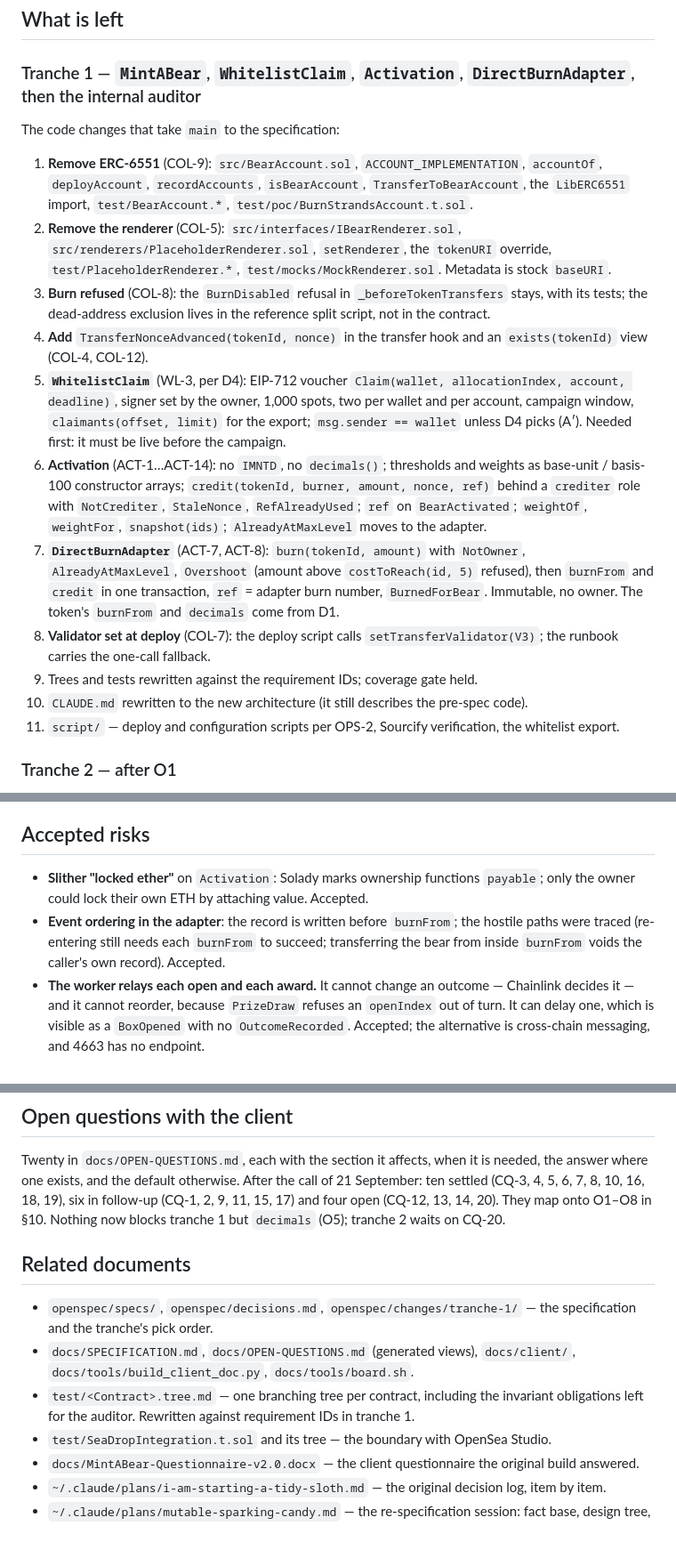
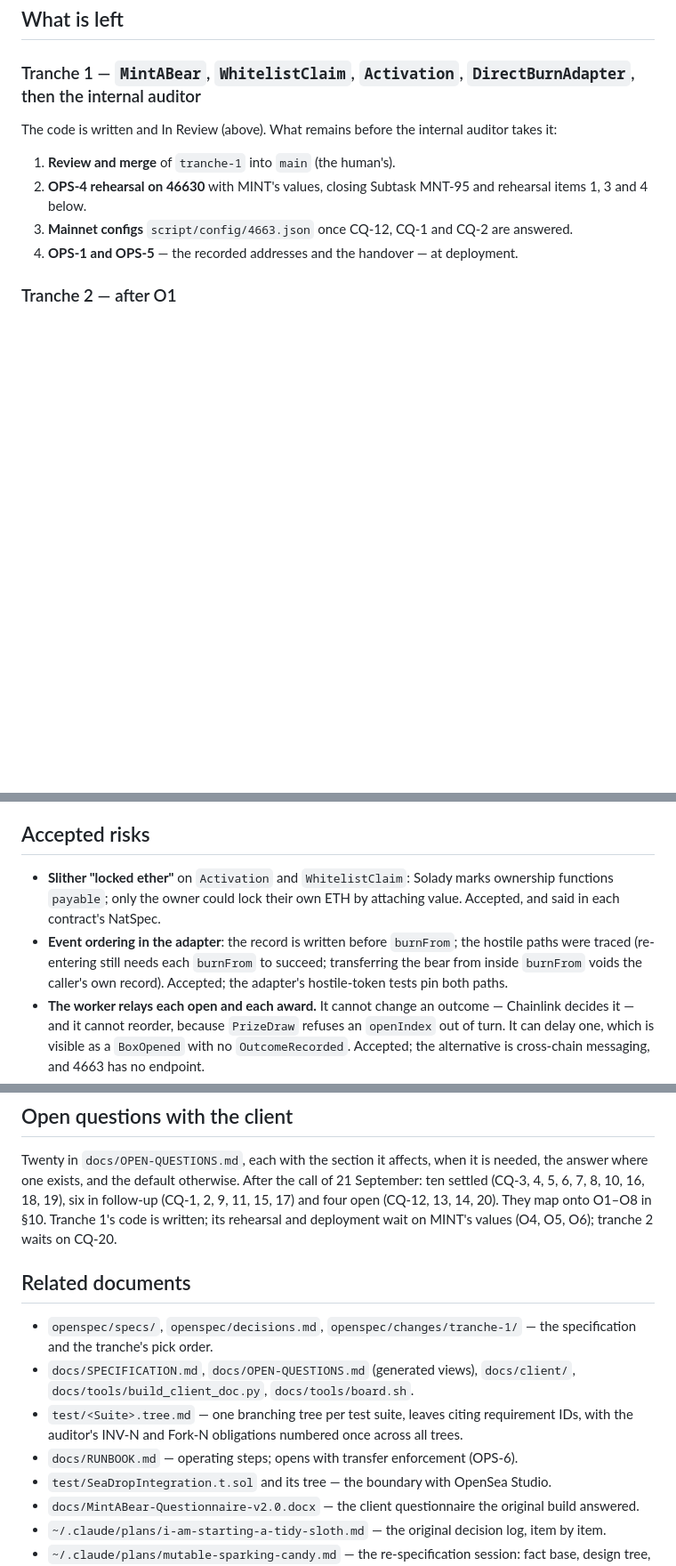
Before and after one commit to Calea-Digital/robinhood_nfts, a Markdown page: docs/HANDOVER.md, 3 parts joined by grey strips. Shown at 89% size. GitHub-like rendering; blank space fills up the shorter version.

```diff
--- a/docs/HANDOVER.md
+++ b/docs/HANDOVER.md
@@ -101,36 +118,13 @@ must be live before the campaign opens (proposed 6 October).
 
 ### Tranche 1 — `MintABear`, `WhitelistClaim`, `Activation`, `DirectBurnAdapter`, then the internal auditor
 
-The code changes that take `main` to the specification:
+The code is written and In Review (above). What remains before the internal auditor takes it:
 
-1. **Remove ERC-6551** (COL-9): `src/BearAccount.sol`, `ACCOUNT_IMPLEMENTATION`, `accountOf`,
-   `deployAccount`, `recordAccounts`, `isBearAccount`, `TransferToBearAccount`, the `LibERC6551`
-   import, `test/BearAccount.*`, `test/poc/BurnStrandsAccount.t.sol`.
-2. **Remove the renderer** (COL-5): `src/interfaces/IBearRenderer.sol`,
-   `src/renderers/PlaceholderRenderer.sol`, `setRenderer`, the `tokenURI` override,
-   `test/PlaceholderRenderer.*`, `test/mocks/MockRenderer.sol`. Metadata is stock `baseURI`.
-3. **Burn refused** (COL-8): the `BurnDisabled` refusal in `_beforeTokenTransfers` stays, with its
-   tests; the dead-address exclusion lives in the reference split script, not in the contract.
-4. **Add** `TransferNonceAdvanced(tokenId, nonce)` in the transfer hook and an `exists(tokenId)`
-   view (COL-4, COL-12).
-5. **`WhitelistClaim`** (WL-3, per D4): EIP-712 voucher `Claim(wallet, allocationIndex, account,
-   deadline)`, signer set by the owner, 1,000 spots, two per wallet and per account, campaign
-   window, `claimants(offset, limit)` for the export; `msg.sender == wallet` unless D4 picks (A′).
-   Needed first: it must be live before the campaign.
-6. **Activation** (ACT-1…ACT-14): no `IMNTD`, no `decimals()`; thresholds and weights as base-unit
-   / basis-100 constructor arrays; `credit(tokenId, burner, amount, nonce, ref)` behind a
-   `crediter` role with `NotCrediter`, `StaleNonce`, `RefAlreadyUsed`; `ref` on `BearActivated`;
-   `weightOf`, `weightFor`, `snapshot(ids)`; `AlreadyAtMaxLevel` moves to the adapter.
-7. **`DirectBurnAdapter`** (ACT-7, ACT-8): `burn(tokenId, amount)` with `NotOwner`,
-   `AlreadyAtMaxLevel`, `Overshoot` (amount above `costToReach(id, 5)` refused), then
-   `burnFrom` and `credit` in one transaction, `ref` = adapter burn number,
-   `BurnedForBear`. Immutable, no owner. The token's `burnFrom` and `decimals` come from D1.
-8. **Validator set at deploy** (COL-7): the deploy script calls `setTransferValidator(V3)`; the
-   runbook carries the one-call fallback.
-9. Trees and tests rewritten against the requirement IDs; coverage gate held.
-10. `CLAUDE.md` rewritten to the new architecture (it still describes the pre-spec code).
-11. `script/` — deploy and configuration scripts per OPS-2, Sourcify verification, the
-    whitelist export.
+1. **Review and merge** of `tranche-1` into `main` (the human's).
+2. **OPS-4 rehearsal on 46630** with MINT's values, closing Subtask MNT-95 and rehearsal items
+   1, 3 and 4 below.
+3. **Mainnet configs** `script/config/4663.json` once CQ-12, CQ-1 and CQ-2 are answered.
+4. **OPS-1 and OPS-5** — the recorded addresses and the handover — at deployment.
 
 ### Tranche 2 — after O1
 
@@ -202,11 +196,13 @@ RAF-17. Four constraints:
 
 ## Accepted risks
 
-- **Slither "locked ether"** on `Activation`: Solady marks ownership functions `payable`; only
-  the owner could lock their own ETH by attaching value. Accepted.
+- **Slither "locked ether"** on `Activation` and `WhitelistClaim`: Solady marks ownership
+  functions `payable`; only the owner could lock their own ETH by attaching value. Accepted, and
+  said in each contract's NatSpec.
 - **Event ordering in the adapter**: the record is written before `burnFrom`; the hostile paths
   were traced (re-entering still needs each `burnFrom` to succeed; transferring the bear from
-  inside `burnFrom` voids the caller's own record). Accepted.
+  inside `burnFrom` voids the caller's own record). Accepted; the adapter's hostile-token tests
+  pin both paths.
 - **The worker relays each open and each award.** It cannot change an outcome — Chainlink
   decides it — and it cannot reorder, because `PrizeDraw` refuses an `openIndex` out of turn. It
   can delay one, which is visible as a `BoxOpened` with no `OutcomeRecorded`. Accepted; the
@@ -264,15 +260,16 @@ Measured against chain 4663 on 2026-09-10 and 2026-09-15; Chainlink and ApeChain
 Twenty in `docs/OPEN-QUESTIONS.md`, each with the section it affects, when it is needed, the
 answer where one exists, and the default otherwise. After the call of 21 September: ten settled
 (CQ-3, 4, 5, 6, 7, 8, 10, 16, 18, 19), six in follow-up (CQ-1, 2, 9, 11, 15, 17) and four open
-(CQ-12, 13, 14, 20). They map onto O1–O8 in §10. Nothing now blocks tranche 1 but `decimals`
-(O5); tranche 2 waits on CQ-20.
+(CQ-12, 13, 14, 20). They map onto O1–O8 in §10. Tranche 1's code is written; its rehearsal and
+deployment wait on MINT's values (O4, O5, O6); tranche 2 waits on CQ-20.
 
 ## Related documents
 
 - `openspec/specs/`, `openspec/decisions.md`, `openspec/changes/tranche-1/` — the specification and the tranche's pick order.
 - `docs/SPECIFICATION.md`, `docs/OPEN-QUESTIONS.md` (generated views), `docs/client/`, `docs/tools/build_client_doc.py`, `docs/tools/board.sh`.
-- `test/<Contract>.tree.md` — one branching tree per contract, including the invariant
-  obligations left for the auditor. Rewritten against requirement IDs in tranche 1.
+- `test/<Suite>.tree.md` — one branching tree per test suite, leaves citing requirement IDs, with
+  the auditor's INV-N and Fork-N obligations numbered once across all trees.
+- `docs/RUNBOOK.md` — operating steps; opens with transfer enforcement (OPS-6).
 - `test/SeaDropIntegration.t.sol` and its tree — the boundary with OpenSea Studio.
 - `docs/MintABear-Questionnaire-v2.0.docx` — the client questionnaire the original build answered.
 - `~/.claude/plans/i-am-starting-a-tidy-sloth.md` — the original decision log, item by item.
```
Also changed, not shown: other parts of docs/HANDOVER.md (+40 -23 lines), docs/prompts/tranche-1-rehearsal.md (added, +50 -0 lines).
